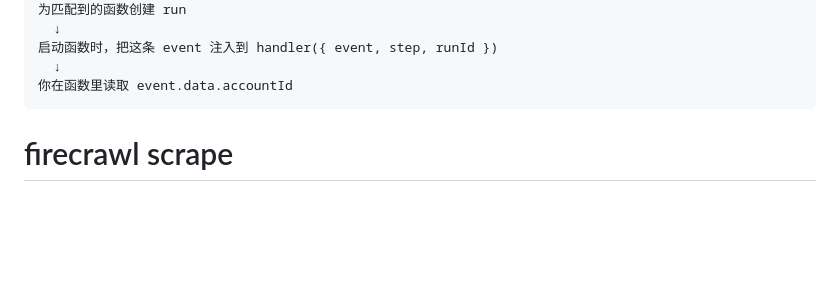
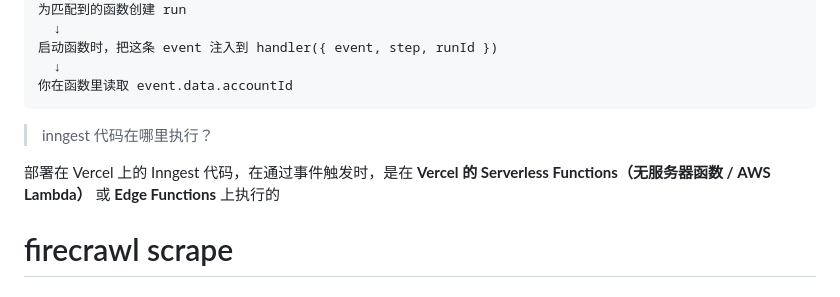
Before and after one commit to H-1234-S/Note, a Markdown page: 项目/Polaris/Logs.md, the part around the change. GitHub-like rendering; blank space fills up the shorter version.

Commit message:
vault backup: 2026-06-12 20:10:16

````diff
--- a/项目/Polaris/Logs.md
+++ b/项目/Polaris/Logs.md
@@ -84,6 +84,10 @@ Inngest 接收并保存这条事件
   ↓
 你在函数里读取 event.data.accountId
 ```
+
+> inngest 代码在哪里执行？
+
+部署在 Vercel 上的 Inngest 代码，在通过事件触发时，是在 **Vercel 的 Serverless Functions（无服务器函数 / AWS Lambda）** 或 **Edge Functions** 上执行的
 # firecrawl scrape
 
 ## firecrawl
````
